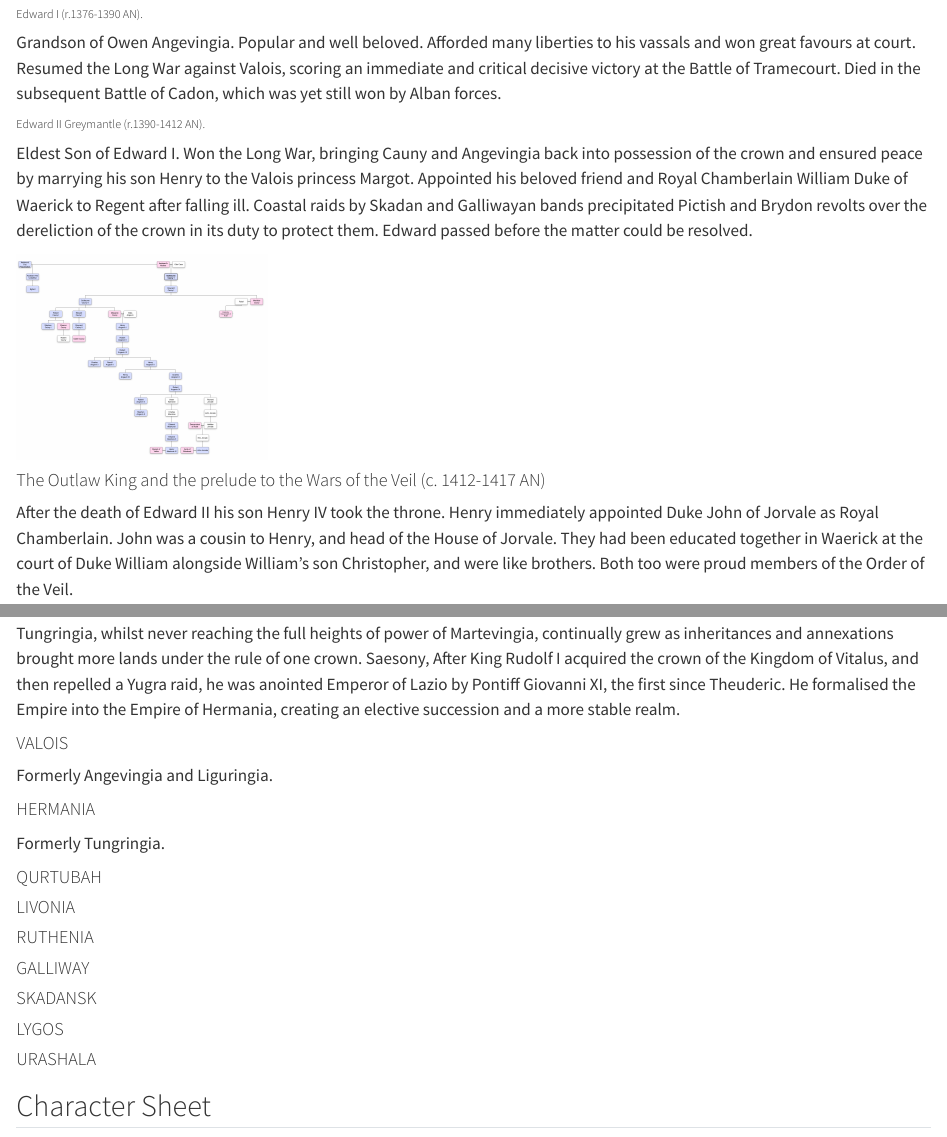
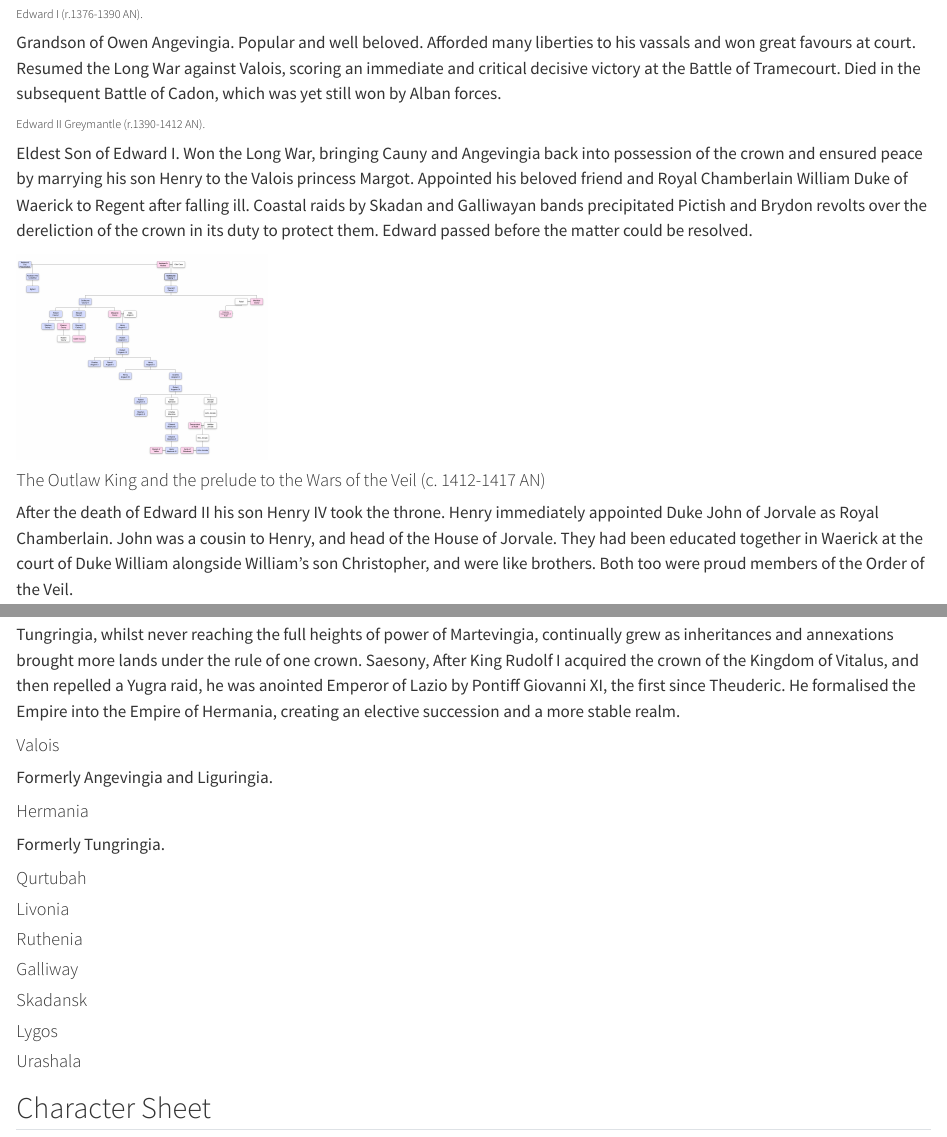
Before and after one commit to VvizardDev/OVariumFortune, a Quarto document (index.qmd): the page in a window 1100 px wide, from 5010 px down, and a second part further down, joined at a grey line. Rendered offline with R 4.5, knitr and Pandoc in place of Quarto, with nearby package versions; the code chunks are not run, so their results and figures are left out.

Commit message:
Update index.qmd

```diff
--- a/index.qmd
+++ b/index.qmd
@@ -240,27 +240,26 @@ King Bruno's descendant, Bertrand le Fort consolidated his holdings into the Kin
 
 Tungringia, whilst never reaching the full heights of power of Martevingia, continually grew as inheritances and annexations brought more lands under the rule of one crown. Saesony, After King Rudolf I acquired the crown of the Kingdom of Vitalus, and then repelled a Yugra raid, he was anointed Emperor of Lazio by Pontiff Giovanni XI, the first since Theuderic. He formalised the Empire into the Empire of Hermania, creating an elective succession and a more stable realm.
 
-#### VALOIS
-
+#### Valois
 Formerly Angevingia and Liguringia.
 
-#### HERMANIA
-
+#### Hermania
 Formerly Tungringia.
 
-#### QURTUBAH
+#### Qurtubah
 
-#### LIVONIA
+#### Livonia
 
-#### RUTHENIA
+#### Ruthenia
 
-#### GALLIWAY
+#### Galliway
 
-#### SKADANSK
+#### Skadansk
 
-#### LYGOS
+#### Lygos
 
-#### URASHALA
+#### Urashala
+
 
 ## Character Sheet
 [📄 Albany Character Sheet (PDF)](Albany%20Character%20Sheet.pdf)
```
Also changed, not shown: index.qmd (2 more changed lines).
